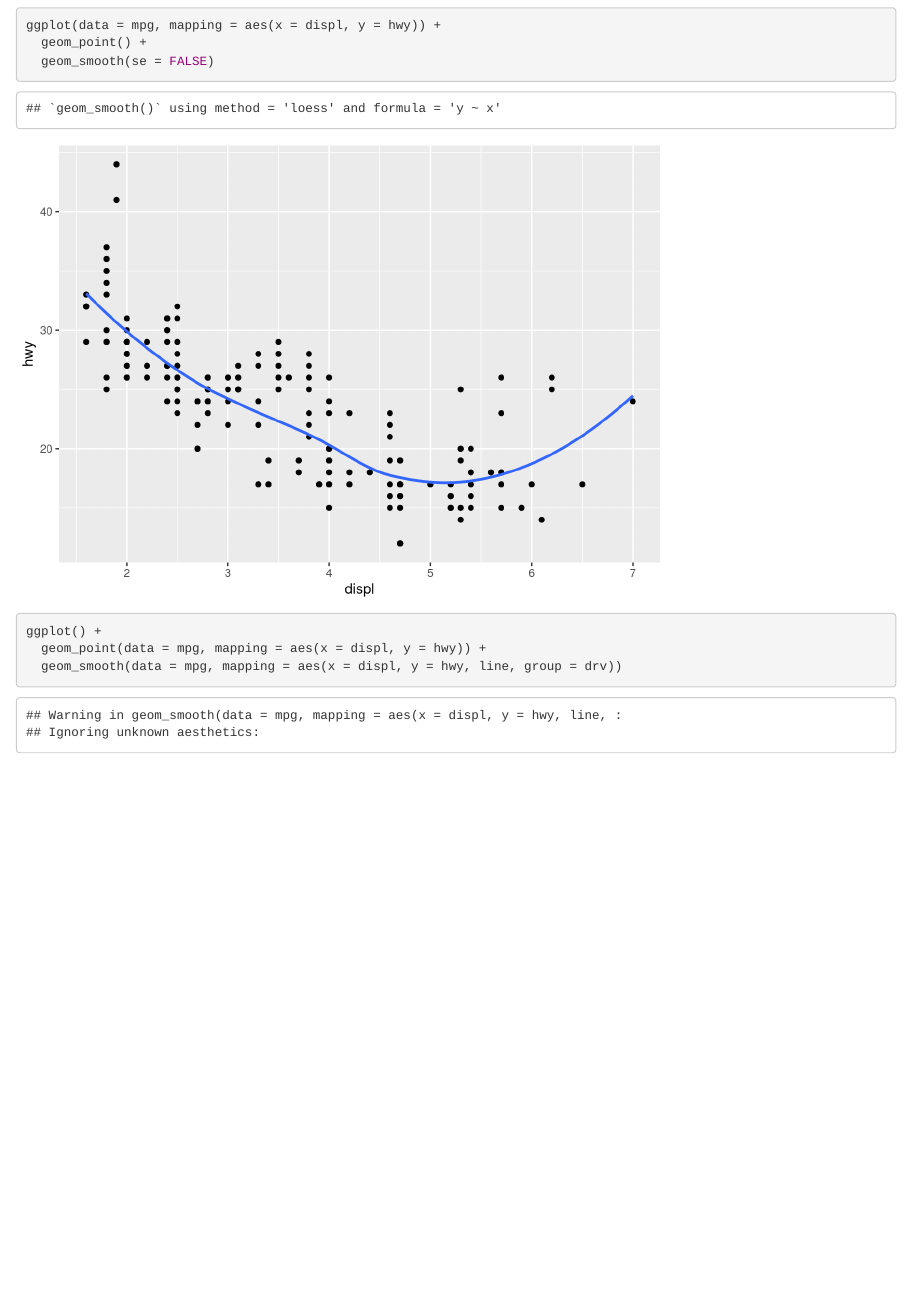
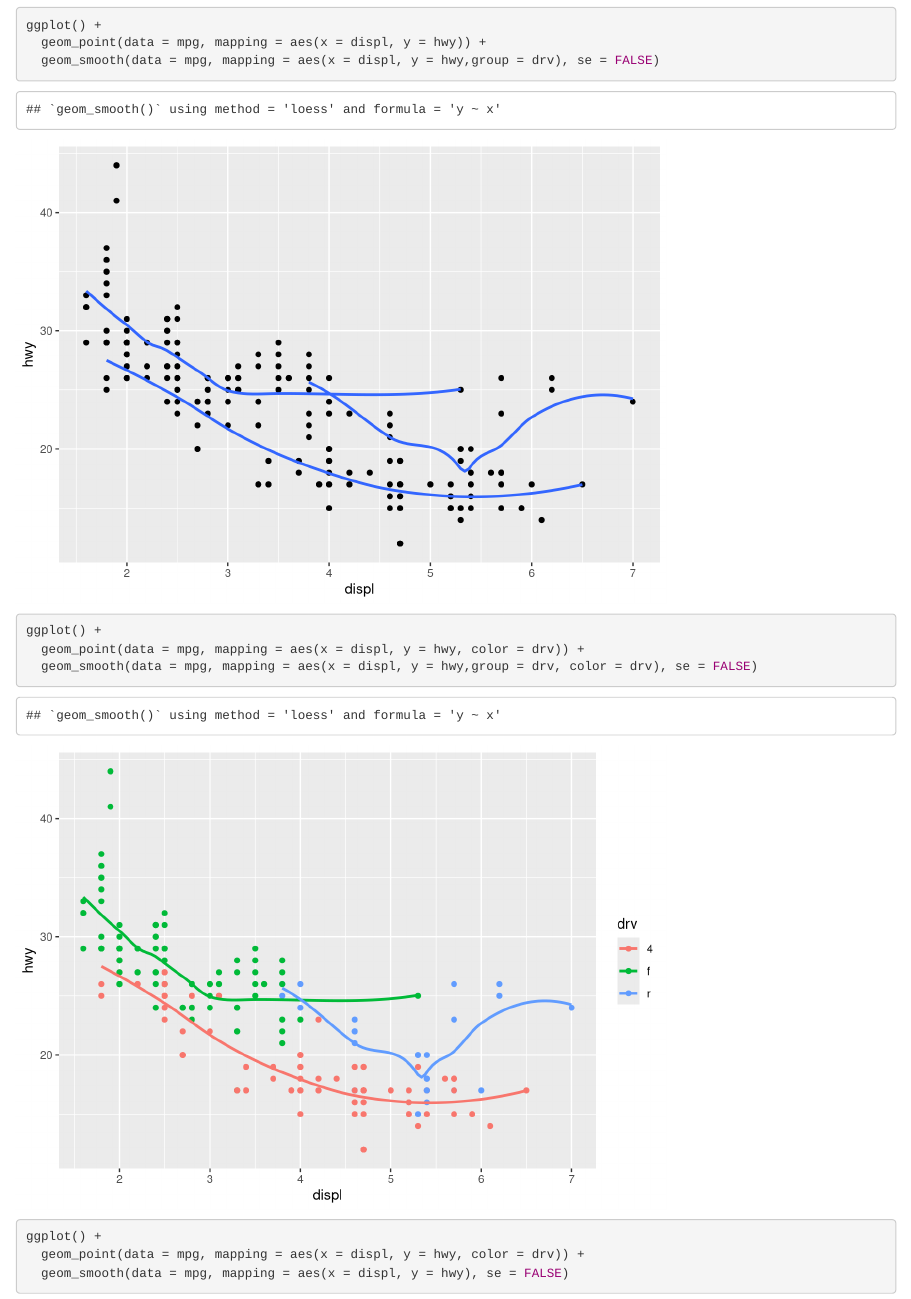
Before and after one commit to OwenBonneau/Owen-Data-Sceince, an R Markdown document (Car-MPG.Rmd): the page in a window 1100 px wide, from 8910 px down before the commit and from 9530 px down after it. Rendered offline with R 4.5, knitr and Pandoc, with nearby package versions; some code elsewhere in the file could not run offline.

Commit message:
now all good

```diff
--- a/Car-MPG.Rmd
+++ b/Car-MPG.Rmd
@@ -164,4 +164,12 @@ ggplot(data = mpg, mapping = aes(x = displ, y = hwy)) +
 
 ggplot() +
   geom_point(data = mpg, mapping = aes(x = displ, y = hwy)) +
-  geom_smooth(data = mpg, mapping = aes(x = displ, y = hwy, line, group = drv))
+  geom_smooth(data = mpg, mapping = aes(x = displ, y = hwy,group = drv), se = FALSE)
+
+ggplot() +
+  geom_point(data = mpg, mapping = aes(x = displ, y = hwy, color = drv)) +
+  geom_smooth(data = mpg, mapping = aes(x = displ, y = hwy,group = drv, color = drv), se = FALSE)
+
+ggplot() +
+  geom_point(data = mpg, mapping = aes(x = displ, y = hwy, color = drv)) +
+  geom_smooth(data = mpg, mapping = aes(x = displ, y = hwy), se = FALSE)
```
Also changed, not shown: Car-MPG.Rmd (11 more changed lines).
